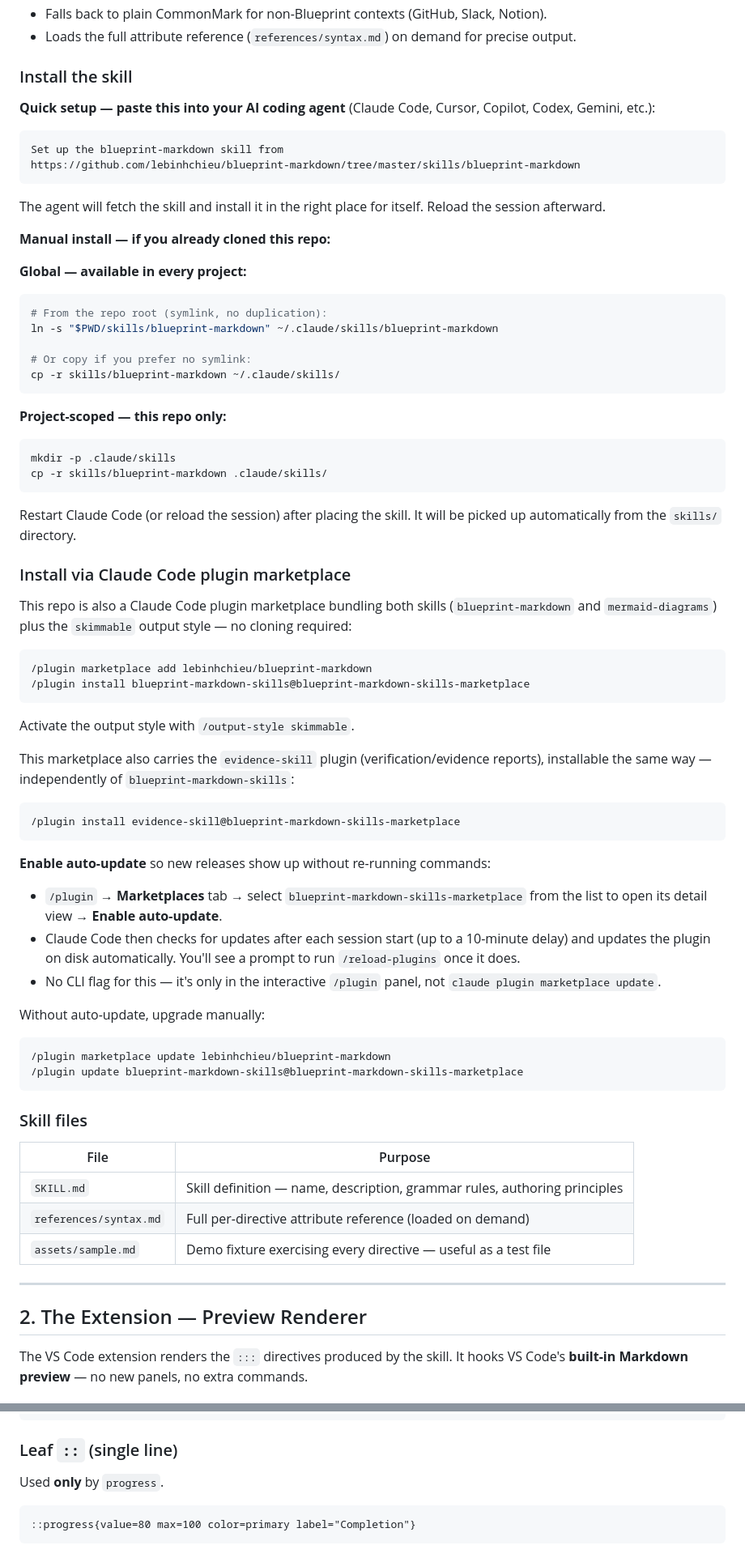
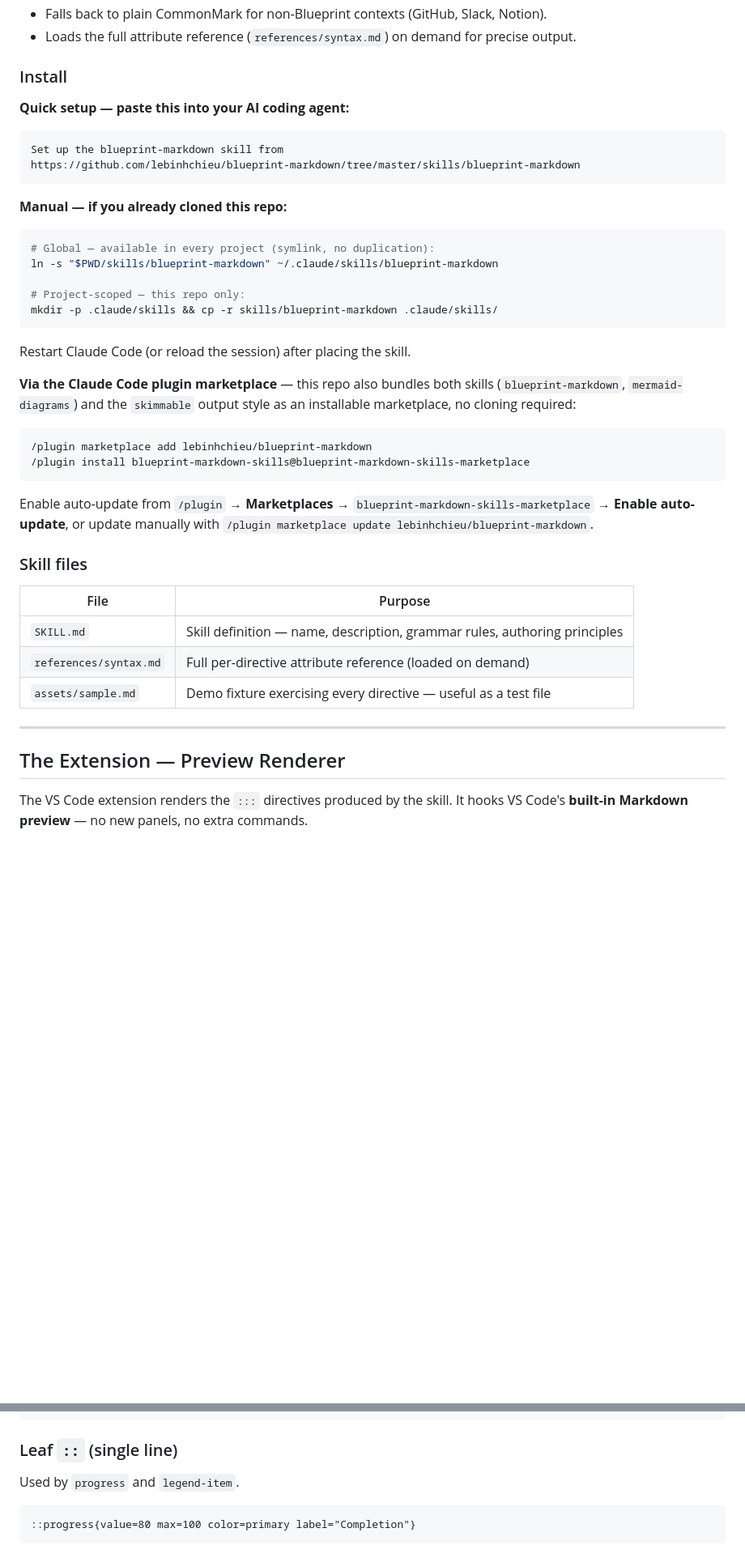
Before and after one commit to lebinhchieu/blueprint-markdown, a Markdown page: README.md, 2 parts joined by grey strips. Shown: that part at 81% size. GitHub-like rendering; blank space fills up the shorter version.

````diff
--- a/README.md
+++ b/README.md
@@ -95,71 +83,39 @@ your AI coding agent to **author** the directive syntax automatically.
 - Falls back to plain CommonMark for non-Blueprint contexts (GitHub, Slack, Notion).
 - Loads the full attribute reference (`references/syntax.md`) on demand for precise output.
 
-### Install the skill
+### Install
 
-**Quick setup — paste this into your AI coding agent** (Claude Code, Cursor, Copilot, Codex, Gemini, etc.):
+**Quick setup — paste this into your AI coding agent:**
 
 ```
 Set up the blueprint-markdown skill from
 https://github.com/lebinhchieu/blueprint-markdown/tree/master/skills/blueprint-markdown
 ```
 
-The agent will fetch the skill and install it in the right place for itself. Reload the session afterward.
-
-**Manual install — if you already cloned this repo:**
-
-**Global — available in every project:**
+**Manual — if you already cloned this repo:**
 
 ```bash
-# From the repo root (symlink, no duplication):
+# Global — available in every project (symlink, no duplication):
 ln -s "$PWD/skills/blueprint-markdown" ~/.claude/skills/blueprint-markdown
 
-# Or copy if you prefer no symlink:
-cp -r skills/blueprint-markdown ~/.claude/skills/
+# Project-scoped — this repo only:
+mkdir -p .claude/skills && cp -r skills/blueprint-markdown .claude/skills/
 ```
 
-**Project-scoped — this repo only:**
+Restart Claude Code (or reload the session) after placing the skill.
 
-```bash
-mkdir -p .claude/skills
-cp -r skills/blueprint-markdown .claude/skills/
-```
-
-Restart Claude Code (or reload the session) after placing the skill. It will be
-picked up automatically from the `skills/` directory.
-
-### Install via Claude Code plugin marketplace
-
-This repo is also a Claude Code plugin marketplace bundling both skills
-(`blueprint-markdown` and `mermaid-diagrams`) plus the `skimmable` output style —
-no cloning required:
+**Via the Claude Code plugin marketplace** — this repo also bundles both skills
+(`blueprint-markdown`, `mermaid-diagrams`) and the `skimmable` output style as an
+installable marketplace, no cloning required:
 
 ```
 /plugin marketplace add lebinhchieu/blueprint-markdown
 /plugin install blueprint-markdown-skills@blueprint-markdown-skills-marketplace
 ```
 
-Activate the output style with `/output-style skimmable`.
-
-This marketplace also carries the `evidence-skill` plugin (verification/evidence reports),
-installable the same way — independently of `blueprint-markdown-skills`:
-
-```
-/plugin install evidence-skill@blueprint-markdown-skills-marketplace
-```
-
-**Enable auto-update** so new releases show up without re-running commands:
-
-- `/plugin` → **Marketplaces** tab → select `blueprint-markdown-skills-marketplace` from the list to open its detail view → **Enable auto-update**.
-- Claude Code then checks for updates after each session start (up to a 10-minute delay) and updates the plugin on disk automatically. You'll see a prompt to run `/reload-plugins` once it does.
-- No CLI flag for this — it's only in the interactive `/plugin` panel, not `claude plugin marketplace update`.
-
-Without auto-update, upgrade manually:
-
-```
-/plugin marketplace update lebinhchieu/blueprint-markdown
-/plugin update blueprint-markdown-skills@blueprint-markdown-skills-marketplace
-```
+Enable auto-update from `/plugin` → **Marketplaces** →
+`blueprint-markdown-skills-marketplace` → **Enable auto-update**, or update
+manually with `/plugin marketplace update lebinhchieu/blueprint-markdown`.
 
 ### Skill files
 
@@ -171,7 +127,7 @@ Without auto-update, upgrade manually:
 
 ---
 
-## 2. The Extension — Preview Renderer
+## The Extension — Preview Renderer
 
 The VS Code extension renders the `:::` directives produced by the skill.
 It hooks VS Code's **built-in Markdown preview** — no new panels, no extra commands.
@@ -303,7 +263,7 @@ No HTML boilerplate.
 
 ### Leaf `::` (single line)
 
-Used **only** by `progress`.
+Used by `progress` and `legend-item`.
 
 ```markdown
 ::progress{value=80 max=100 color=primary label="Completion"}
````
Also changed, not shown: other parts of README.md (+31 -36 lines), CLAUDE.md (+18 -5 lines), media/readme/hero.png (deleted), media/readme/preview.png (added).
